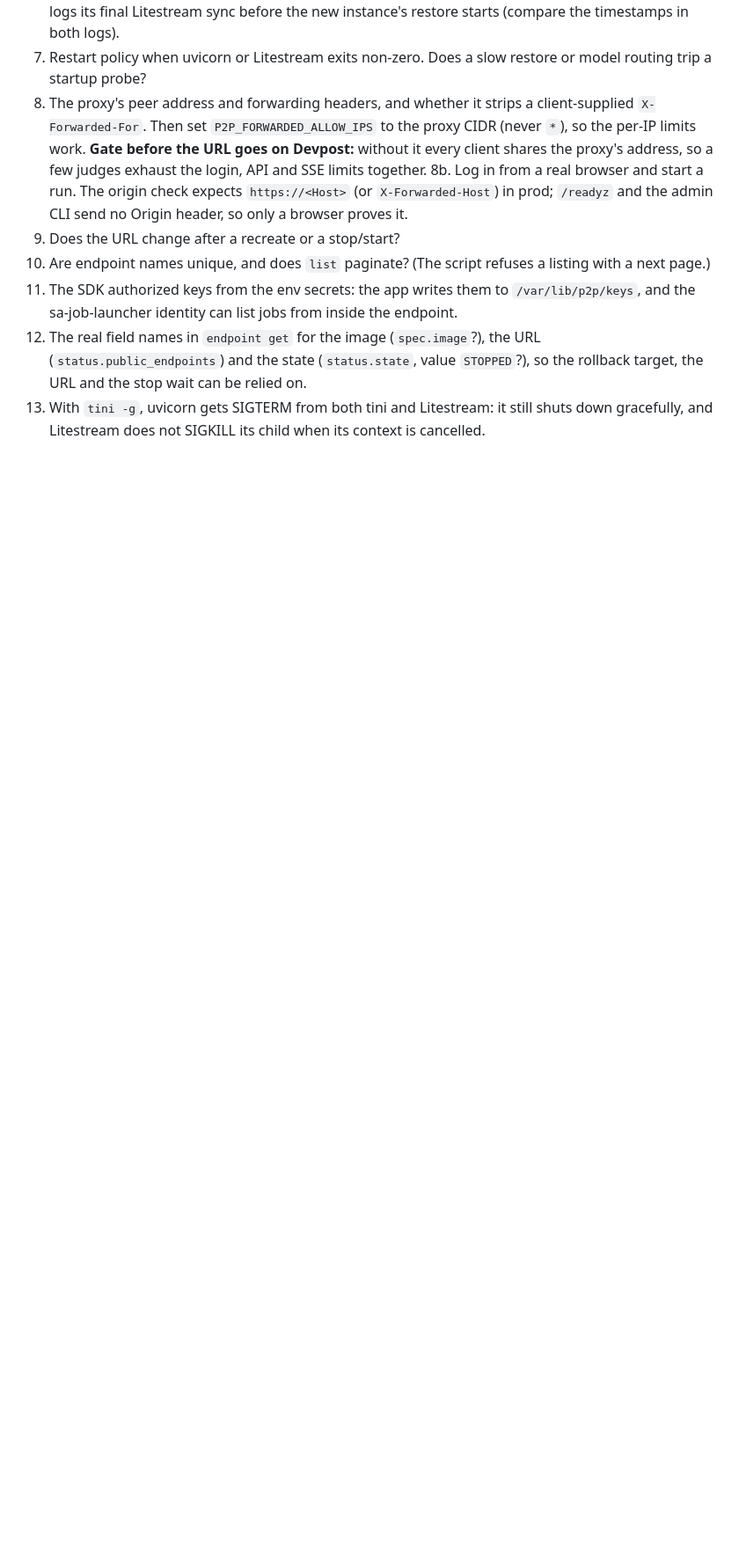
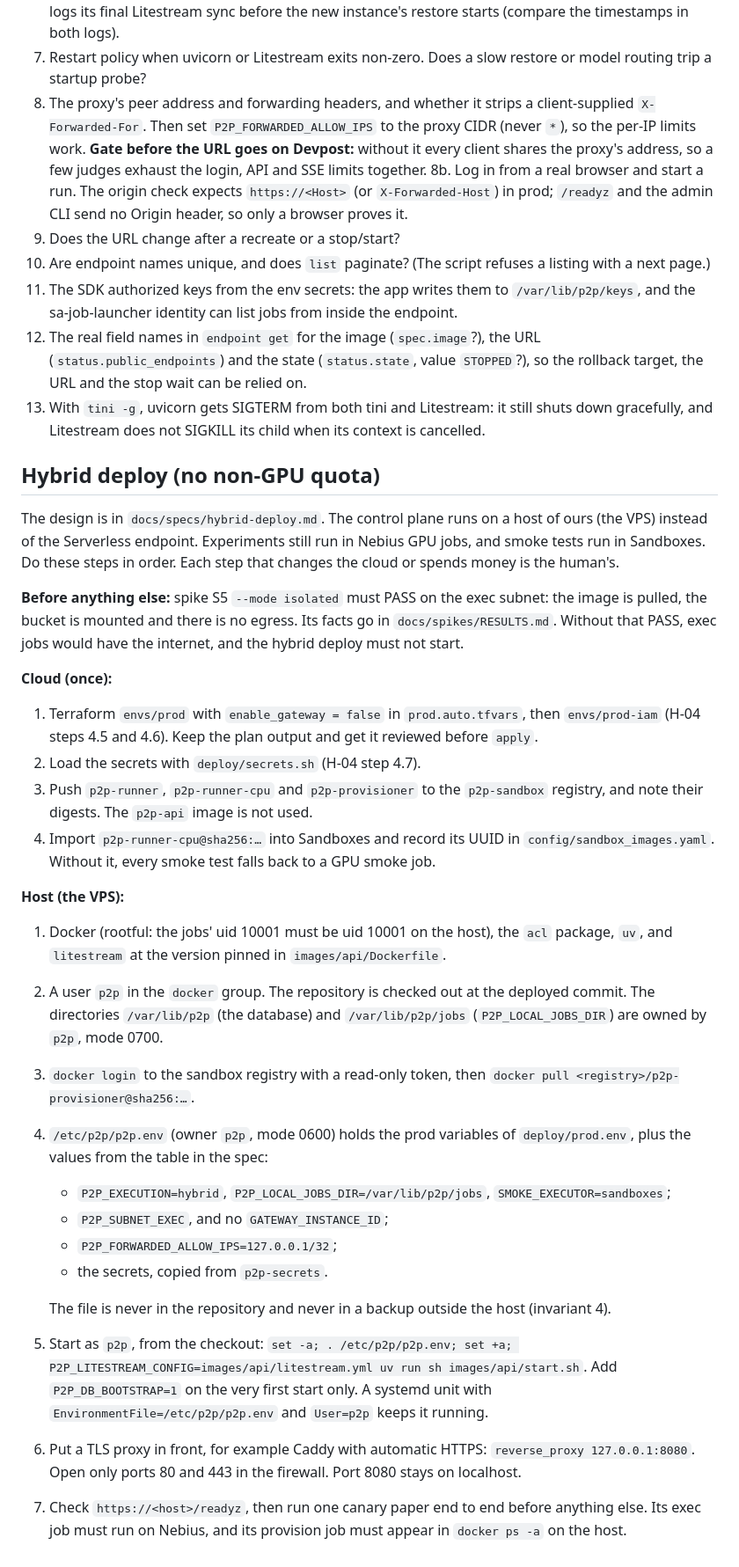
Before and after one commit to atozzi-dev/paper2proof, a Markdown page: docs/DEPLOY.md, the part around the change. Shown at 88% size. Drawn GitHub-style; blank space fills up the shorter version.

Commit message:
docs(deploy): hybrid deploy checklist (cloud and host steps)

```diff
--- a/docs/DEPLOY.md
+++ b/docs/DEPLOY.md
@@ -143,3 +143,51 @@ stdout.
     rollback target, the URL and the stop wait can be relied on.
 13. With `tini -g`, uvicorn gets SIGTERM from both tini and Litestream: it still shuts down
     gracefully, and Litestream does not SIGKILL its child when its context is cancelled.
+
+## Hybrid deploy (no non-GPU quota)
+
+The design is in `docs/specs/hybrid-deploy.md`. The control plane runs on a host of ours (the
+VPS) instead of the Serverless endpoint. Experiments still run in Nebius GPU jobs, and smoke
+tests run in Sandboxes. Do these steps in order. Each step that changes the cloud or spends
+money is the human's.
+
+**Before anything else:** spike S5 `--mode isolated` must PASS on the exec subnet: the image is
+pulled, the bucket is mounted and there is no egress. Its facts go in `docs/spikes/RESULTS.md`.
+Without that PASS, exec jobs would have the internet, and the hybrid deploy must not start.
+
+**Cloud (once):**
+1. Terraform `envs/prod` with `enable_gateway = false` in `prod.auto.tfvars`, then `envs/prod-iam`
+   (H-04 steps 4.5 and 4.6). Keep the plan output and get it reviewed before `apply`.
+2. Load the secrets with `deploy/secrets.sh` (H-04 step 4.7).
+3. Push `p2p-runner`, `p2p-runner-cpu` and `p2p-provisioner` to the `p2p-sandbox` registry, and
+   note their digests. The `p2p-api` image is not used.
+4. Import `p2p-runner-cpu@sha256:…` into Sandboxes and record its UUID in
+   `config/sandbox_images.yaml`. Without it, every smoke test falls back to a GPU smoke job.
+
+**Host (the VPS):**
+1. Docker (rootful: the jobs' uid 10001 must be uid 10001 on the host), the `acl` package,
+   `uv`, and `litestream` at the version pinned in `images/api/Dockerfile`.
+2. A user `p2p` in the `docker` group. The repository is checked out at the deployed commit. The
+   directories `/var/lib/p2p` (the database) and `/var/lib/p2p/jobs` (`P2P_LOCAL_JOBS_DIR`) are
+   owned by `p2p`, mode 0700.
+3. `docker login` to the sandbox registry with a read-only token, then
+   `docker pull <registry>/p2p-provisioner@sha256:…`.
+4. `/etc/p2p/p2p.env` (owner `p2p`, mode 0600) holds the prod variables of `deploy/prod.env`,
+   plus the values from the table in the spec:
+   - `P2P_EXECUTION=hybrid`, `P2P_LOCAL_JOBS_DIR=/var/lib/p2p/jobs`,
+     `SMOKE_EXECUTOR=sandboxes`;
+   - `P2P_SUBNET_EXEC`, and no `GATEWAY_INSTANCE_ID`;
+   - `P2P_FORWARDED_ALLOW_IPS=127.0.0.1/32`;
+   - the secrets, copied from `p2p-secrets`.
+
+   The file is never in the repository and never in a backup outside the host (invariant 4).
+5. Start as `p2p`, from the checkout:
+   `set -a; . /etc/p2p/p2p.env; set +a; P2P_LITESTREAM_CONFIG=images/api/litestream.yml uv run sh images/api/start.sh`.
+   Add `P2P_DB_BOOTSTRAP=1` on the very first start only. A systemd unit with
+   `EnvironmentFile=/etc/p2p/p2p.env` and `User=p2p` keeps it running.
+6. Put a TLS proxy in front, for example Caddy with automatic HTTPS:
+   `reverse_proxy 127.0.0.1:8080`. Open only ports 80 and 443 in the firewall. Port 8080 stays
+   on localhost.
+7. Check `https://<host>/readyz`, then run one canary paper end to end before anything else.
+   Its exec job must run on Nebius, and its provision job must appear in `docker ps -a` on the
+   host.
```
